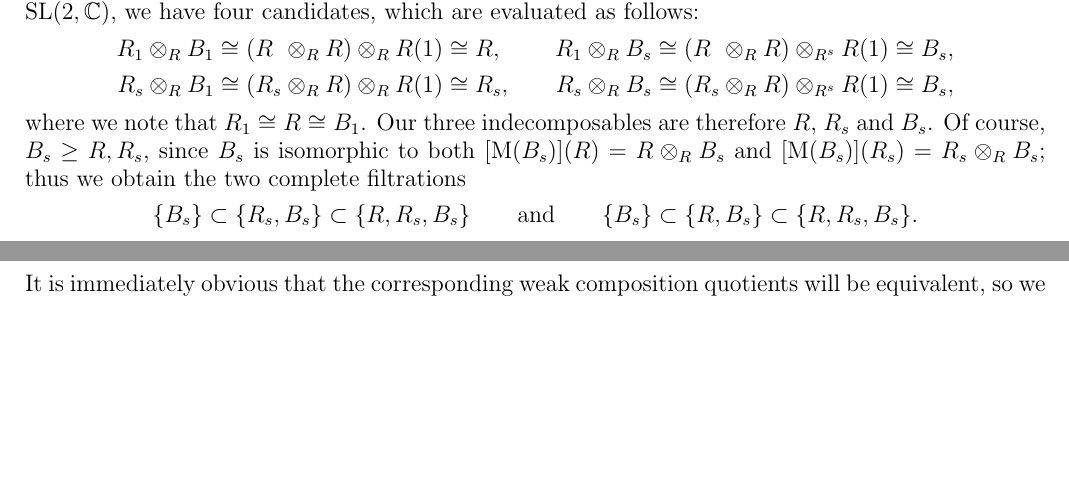
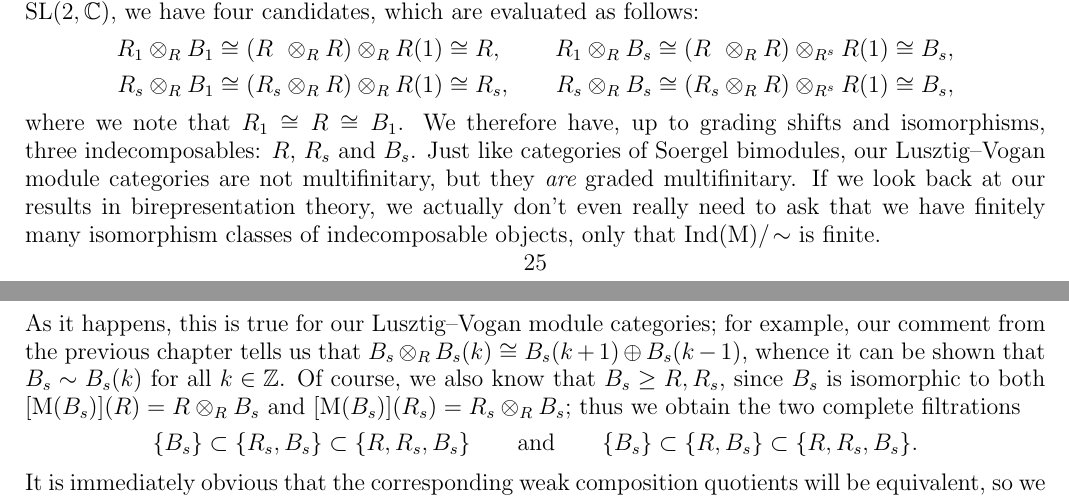
Before and after one commit to Delphinoid/delphinoid.github.io, a LaTeX paper (research/7/Notes.tex): two parts of pages 24 and 25 of 29 before the commit and two parts of pages 25 and 26 of 30 after it, joined at a grey line, cut so that both start at the same text, the shorter picture padded with empty space. The pictures show the PDF file research/7/Notes.pdf that the author committed with the source.

Commit message:
Modified birepresentation theory notes.

```diff
--- a/research/7/Notes.tex
+++ b/research/7/Notes.tex
@@ -857,6 +857,9 @@ b_s^2 &= T_s^2 + 2qT_s + q^2\\
 \end{proof}
 \newpage
 
+\noindent\begin{remark}\label{GradedMultifinitary} Note that this means that we have infinitely many isomorphism classes of\linebreak indecomposable objects, and hence $\mathbb{S}\textsf{Bim}(W, S)$ is {\em not} multifinitary! However, we {\em can} say that it is {\em graded multifinitary}, as it is Krull--Schmidt and has finitely many indecomposables up to isomorphisms and grading shifts.\\
+\end{remark}
+
 \noindent\begin{theorem}\textnormal{(Soergel's Conjecture).} The character function $\textnormal{ch} : \mathbb{S}\textcat{Bim}(W, S) \to \mathscr{H}(W, S)$ sends $B_w$ to the isomorphism class $b_w$, for each $w \in W$. Thus the isomorphism given in \hyperref[SoergelCategorification]{Theorem \ref*{SoergelCategorification}} maps $b_w$ to the isomorphism class $[B_w]$, for each $w \in W$.\\
 \end{theorem}
 
@@ -994,13 +997,14 @@ N_G(T) = \{g \in G : gtg^{-1} \in T,\ \textnormal{for all $t \in T$}\} = T \sqcu
 R_1 \otimes_R B_1 \cong (R\hphantom{{}_{s}} \otimes_R R) \otimes_R R(1) &\cong R,&\qquad R_1 \otimes_R B_{s} \cong (R\hphantom{{}_{s}} \otimes_R R) \otimes_{R^{s}} R(1) &\cong B_{s},\\
 R_{s} \otimes_R B_1 \cong (R_{s} \otimes_R R) \otimes_R R(1) &\cong R_{s},&\qquad R_{s} \otimes_R B_{s} \cong (R_{s} \otimes_R R) \otimes_{R^{s}} R(1) &\cong B_{s},
 \end{alignat*}
-\noindent where we note that $R_1 \cong R \cong B_1$. Our three indecomposables are therefore $R$, $R_{s}$ and $B_{s}$. Of course, $B_{s} \geq R, R_{s}$, since $B_{s}$ is isomorphic to both $[\textnormal{M}(B_{s})](R) = R \otimes_R B_{s}$ and $[\textnormal{M}(B_{s})](R_{s}) = R_{s} \otimes_R B_{s}$; thus we obtain the two complete filtrations
+\noindent where we note that $R_1 \cong R \cong B_1$. We therefore have, up to grading shifts and isomorphisms, three indecomposables: $R$, $R_{s}$ and $B_{s}$. Just like categories of Soergel bimodules, our Lusztig--Vogan module categories are not multifinitary, but they {\em are} graded multifinitary. If we look back at our results in birepresentation theory, we actually don't even really need to ask that we have finitely many isomorphism classes of indecomposable objects, only that $\textnormal{Ind}(\textnormal{M})/\!\sim$ is finite.\newpage
+
+\noindent As it happens, this is true for our Lusztig--Vogan module categories; for example, our comment from the previous chapter tells us that $B_{s} \otimes_R B_{s}(k) \cong B_{s}(k+1) \oplus B_{s}(k-1)$, whence it can be shown that $B_{s} \sim B_{s}(k)$ for all $k \in \mathbb{Z}$. Of course, we also know that $B_{s} \geq R, R_{s}$, since $B_{s}$ is isomorphic to both $[\textnormal{M}(B_{s})](R) = R \otimes_R B_{s}$ and $[\textnormal{M}(B_{s})](R_{s}) = R_{s} \otimes_R B_{s}$; thus we obtain the two complete filtrations
 \begin{align*}
 \begin{split}
 \{B_{s}\} \subset \{R_{s}, B_{s}\} \subset \{R, R_{s}, B_{s}\}\qquad\text{and}\qquad\{B_{s}\} \subset \{R, B_{s}\} \subset \{R, R_{s}, B_{s}\}.
 \end{split}
 \end{align*}
-\newpage
 \noindent It is immediately obvious that the corresponding weak composition quotients will be equivalent, so we will just compute them for the filtration given by $Q_1 \coloneqq \{B_{s}\}$, $Q_2 \coloneqq \{R_{s}, B_{s}\}$ and $Q_3 \coloneqq \{R, R_{s}, B_{s}\}$. Defining subcategories $\mathcal{M}_{Q_i} \coloneqq \langle q \otimes_R X : q \in Q_i, X \in \obset(\mathbb{S}\textcat{Bim}(W, S))\rangle_{\oplus,\ominus,(1)}$ and two-sided ideals $\mathcal{I}_{Q_i}$ of $\mathcal{M}_{LV}^0$, we are able to define the quotient subcategories
 \begin{align*}
 \begin{split}
```
Also changed, not shown: research/7/Notes.pdf, research/7/Notes.tex (2 more changed lines).
